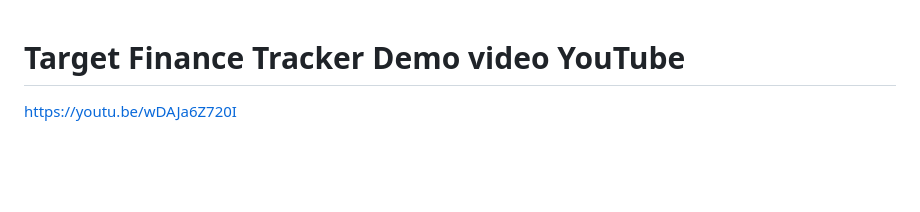
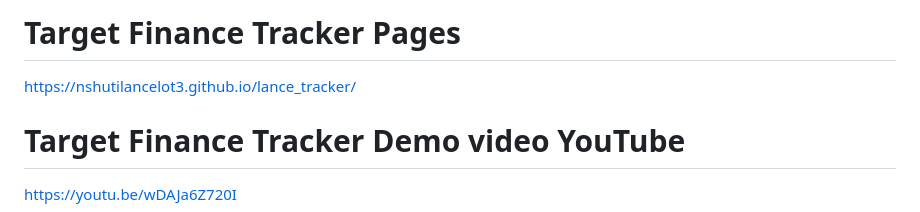
Before and after one commit to nshutilancelot3/lance_tracker, a Markdown page: README.md, the part around the change. Drawn GitHub-style; blank space fills up the shorter version.

Commit message:
docs: Add link to Target Finance Tracker Pages in README.

```diff
--- a/README.md
+++ b/README.md
@@ -1,3 +1,6 @@
+# Target Finance Tracker Pages
+
+https://nshutilancelot3.github.io/lance_tracker/
 
 # Target Finance Tracker Demo video YouTube
 
```
